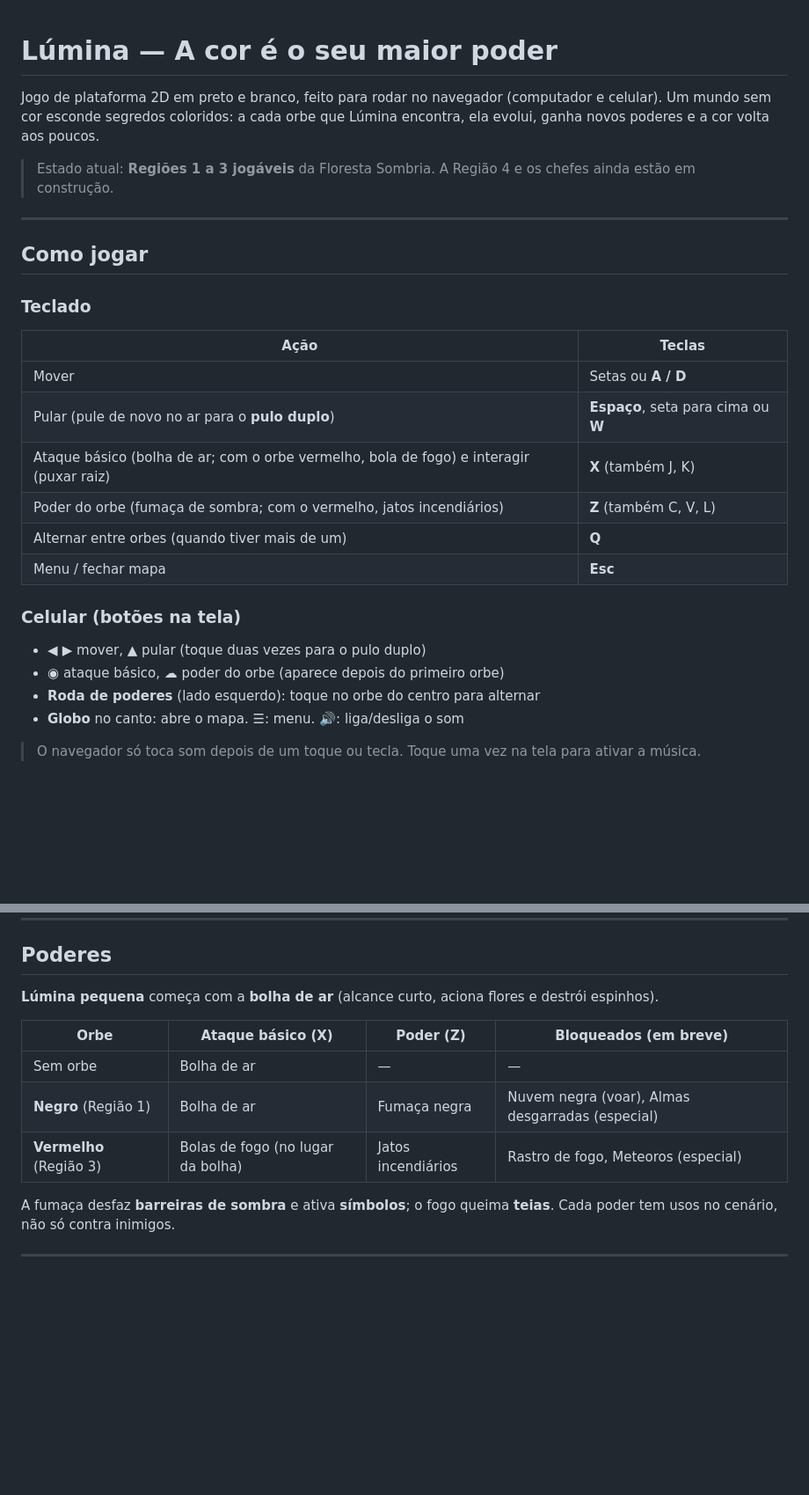
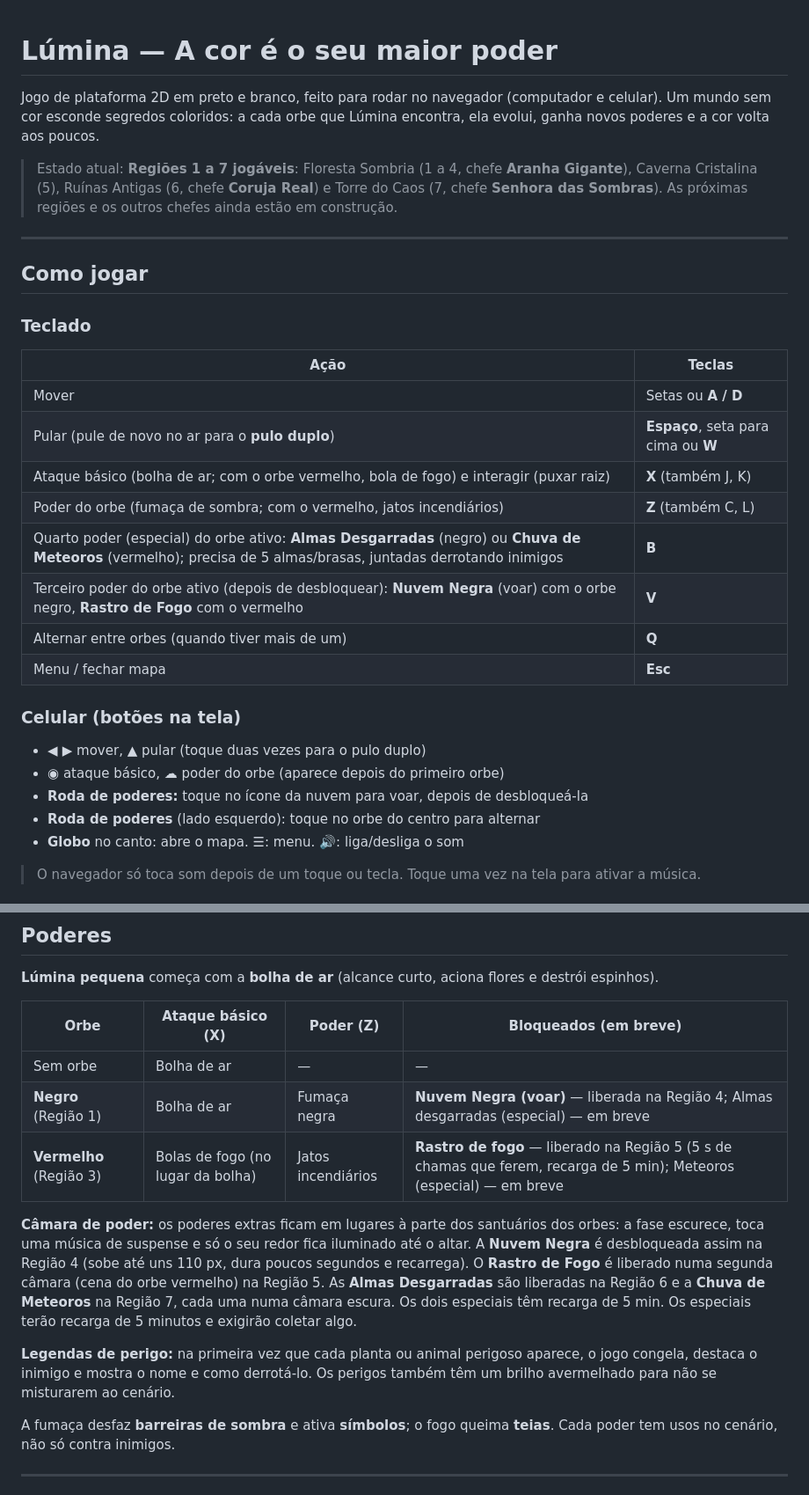
Before and after one commit to srodrigogomes/lumina, a Markdown page: README.md, 2 parts joined by grey strips. Shown at 88% size. Rendered like a GitHub page; blank space fills up the shorter version.

```diff
--- a/README.md
+++ b/README.md
@@ -1,10 +1,8 @@
-
-
 # Lúmina — A cor é o seu maior poder
 
 Jogo de plataforma 2D em preto e branco, feito para rodar no navegador (computador e celular). Um mundo sem cor esconde segredos coloridos: a cada orbe que Lúmina encontra, ela evolui, ganha novos poderes e a cor volta aos poucos.
 
-> Estado atual: **Regiões 1 a 3 jogáveis** da Floresta Sombria. A Região 4 e os chefes ainda estão em construção.
+> Estado atual: **Regiões 1 a 7 jogáveis**: Floresta Sombria (1 a 4, chefe **Aranha Gigante**), Caverna Cristalina (5), Ruínas Antigas (6, chefe **Coruja Real**) e Torre do Caos (7, chefe **Senhora das Sombras**). As próximas regiões e os outros chefes ainda estão em construção.
 
 ---
 
@@ -17,7 +15,9 @@ Jogo de plataforma 2D em preto e branco, feito para rodar no navegador (computad
 | Mover | Setas ou **A / D** |
 | Pular (pule de novo no ar para o **pulo duplo**) | **Espaço**, seta para cima ou **W** |
 | Ataque básico (bolha de ar; com o orbe vermelho, bola de fogo) e interagir (puxar raiz) | **X** (também J, K) |
-| Poder do orbe (fumaça de sombra; com o vermelho, jatos incendiários) | **Z** (também C, V, L) |
+| Poder do orbe (fumaça de sombra; com o vermelho, jatos incendiários) | **Z** (também C, L) |
+| Quarto poder (especial) do orbe ativo: **Almas Desgarradas** (negro) ou **Chuva de Meteoros** (vermelho); precisa de 5 almas/brasas, juntadas derrotando inimigos | **B** |
+| Terceiro poder do orbe ativo (depois de desbloquear): **Nuvem Negra** (voar) com o orbe negro, **Rastro de Fogo** com o vermelho | **V** |
 | Alternar entre orbes (quando tiver mais de um) | **Q** |
 | Menu / fechar mapa | **Esc** |
 
@@ -25,6 +25,7 @@ Jogo de plataforma 2D em preto e branco, feito para rodar no navegador (computad
 
 - **◀ ▶** mover, **▲** pular (toque duas vezes para o pulo duplo)
 - **◉** ataque básico, **☁** poder do orbe (aparece depois do primeiro orbe)
+- **Roda de poderes:** toque no ícone da nuvem para voar, depois de desbloqueá-la
 - **Roda de poderes** (lado esquerdo): toque no orbe do centro para alternar
 - **Globo** no canto: abre o mapa. **☰**: menu. **🔊**: liga/desliga o som
 
@@ -50,8 +51,12 @@ Jogo de plataforma 2D em preto e branco, feito para rodar no navegador (computad
 | Orbe | Ataque básico (X) | Poder (Z) | Bloqueados (em breve) |
 |---|---|---|---|
 | Sem orbe | Bolha de ar | — | — |
-| **Negro** (Região 1) | Bolha de ar | Fumaça negra | Nuvem negra (voar), Almas desgarradas (especial) |
-| **Vermelho** (Região 3) | Bolas de fogo (no lugar da bolha) | Jatos incendiários | Rastro de fogo, Meteoros (especial) |
+| **Negro** (Região 1) | Bolha de ar | Fumaça negra | **Nuvem Negra (voar)** — liberada na Região 4; Almas desgarradas (especial) — em breve |
+| **Vermelho** (Região 3) | Bolas de fogo (no lugar da bolha) | Jatos incendiários | **Rastro de fogo** — liberado na Região 5 (5 s de chamas que ferem, recarga de 5 min); Meteoros (especial) — em breve |
+
+**Câmara de poder:** os poderes extras ficam em lugares à parte dos santuários dos orbes: a fase escurece, toca uma música de suspense e só o seu redor fica iluminado até o altar. A **Nuvem Negra** é desbloqueada assim na Região 4 (sobe até uns 110 px, dura poucos segundos e recarrega). O **Rastro de Fogo** é liberado numa segunda câmara (cena do orbe vermelho) na Região 5. As **Almas Desgarradas** são liberadas na Região 6 e a **Chuva de Meteoros** na Região 7, cada uma numa câmara escura. Os dois especiais têm recarga de 5 min. Os especiais terão recarga de 5 minutos e exigirão coletar algo.
+
+**Legendas de perigo:** na primeira vez que cada planta ou animal perigoso aparece, o jogo congela, destaca o inimigo e mostra o nome e como derrotá-lo. Os perigos também têm um brilho avermelhado para não se misturarem ao cenário.
 
 A fumaça desfaz **barreiras de sombra** e ativa **símbolos**; o fogo queima **teias**. Cada poder tem usos no cenário, não só contra inimigos.
 
```
Also changed, not shown: other parts of README.md (+7 -4 lines).
